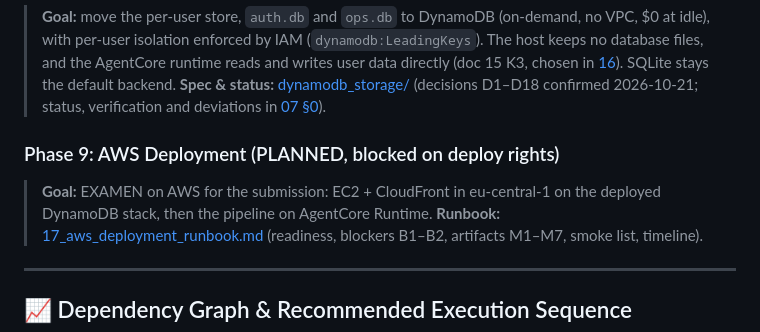
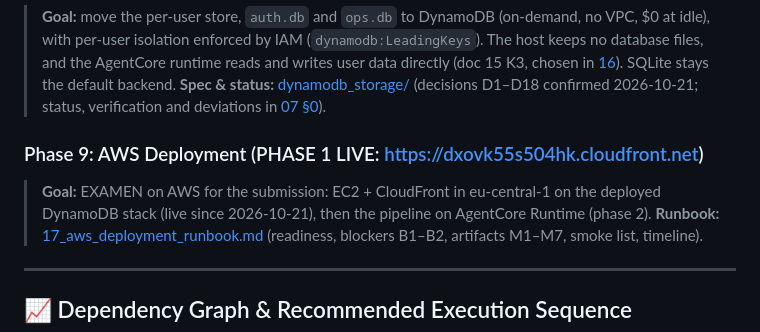
Before and after one commit to D3M1S22/examen, a Markdown page: docs/next_steps/ROADMAP.md, the part around the change. Rendered like a GitHub page.

```diff
--- a/docs/next_steps/ROADMAP.md
+++ b/docs/next_steps/ROADMAP.md
@@ -324,8 +324,8 @@
 > **Goal:** move the per-user store, `auth.db` and `ops.db` to DynamoDB (on-demand, no VPC, $0 at idle), with per-user isolation enforced by IAM (`dynamodb:LeadingKeys`). The host keeps no database files, and the AgentCore runtime reads and writes user data directly (doc 15 K3, chosen in [16](../16_aws_data_layer_k3.md)). SQLite stays the default backend.
 > **Spec & status:** [dynamodb_storage/](dynamodb_storage/00_overview.md) (decisions D1–D18 confirmed 2026-10-21; status, verification and deviations in [07 §0](dynamodb_storage/07_implementation_plan_and_testing.md)).
 
-### Phase 9: AWS Deployment (PLANNED, blocked on deploy rights)
-> **Goal:** EXAMEN on AWS for the submission: EC2 + CloudFront in eu-central-1 on the deployed DynamoDB stack, then the pipeline on AgentCore Runtime.
+### Phase 9: AWS Deployment (PHASE 1 LIVE: https://dxovk55s504hk.cloudfront.net)
+> **Goal:** EXAMEN on AWS for the submission: EC2 + CloudFront in eu-central-1 on the deployed DynamoDB stack (live since 2026-10-21), then the pipeline on AgentCore Runtime (phase 2).
 > **Runbook:** [17_aws_deployment_runbook.md](../17_aws_deployment_runbook.md) (readiness, blockers B1–B2, artifacts M1–M7, smoke list, timeline).
 
 ---
```
Also changed, not shown: docs/17_aws_deployment_runbook.md (+18 -3 lines).
